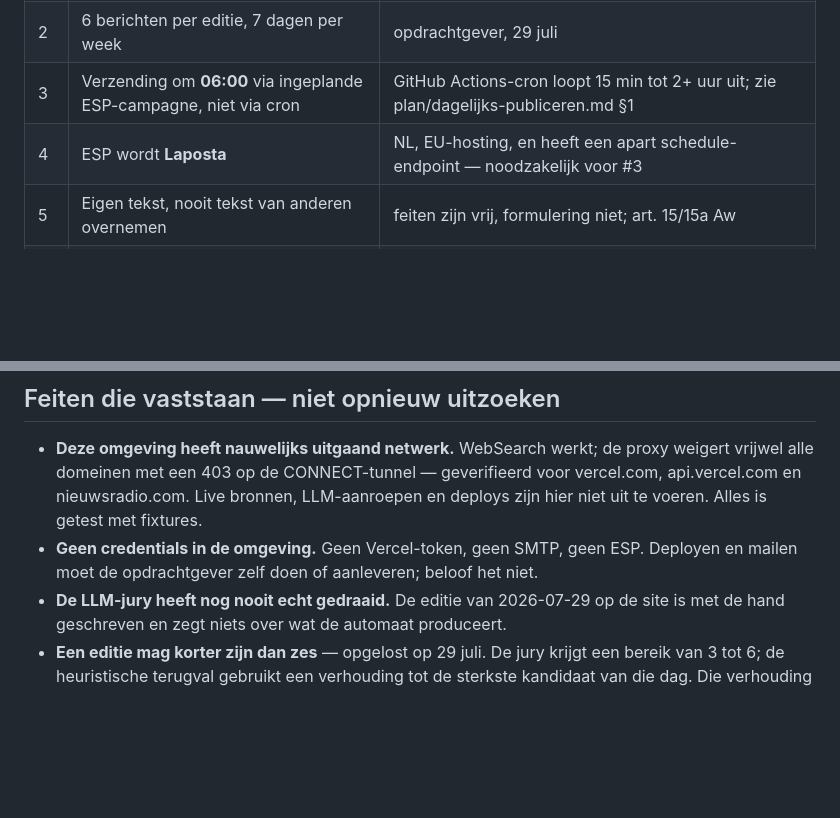
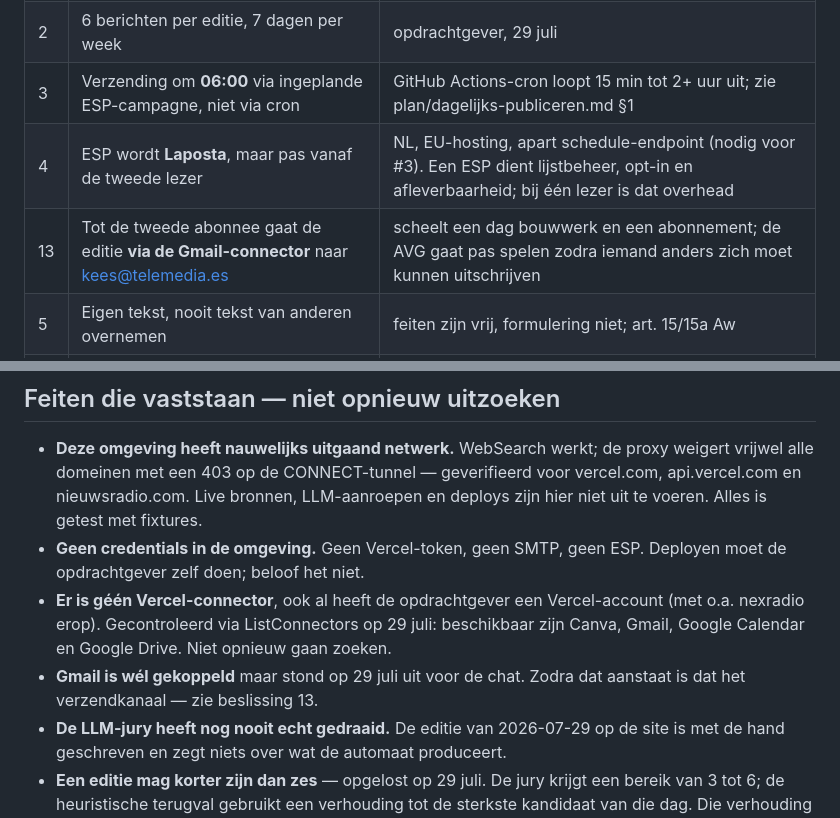
Before and after one commit to VIvAlibido/DigitalCorp, a Markdown page: ai-bulletin/CLAUDE.md, 2 parts joined by grey strips. GitHub-like rendering; blank space fills up the shorter version.

Commit message:
Leg vast dat er geen Vercel-koppeling is, en stel Laposta uit
ListConnectors geeft Canva, Gmail, Google Calendar en Google Drive. Geen
Vercel, ondanks dat de opdrachtgever daar een account heeft. Dat staat nu
in het werkgeheugen zodat een volgende sessie er niet opnieuw naar zoekt.

Gmail is wel gekoppeld, alleen uitgeschakeld voor de chat. Dat verandert
de volgorde: zolang er één lezer is, is een ESP overhead. Lijstbeheer,
dubbele opt-in en afleverbaarheid zijn waar je Laposta voor neemt, en
daarvan speelt niets bij een lijst van een. Laposta wordt nodig zodra er
iemand is die zich moet kunnen uitschrijven, en geen dag eerder.

Co-Authored-By: Claude Opus 5 <noreply@anthropic.com>
Claude-Session: https://claude.ai/code/session_01M3hNbhXtvHhSPcKugvrmF1

```diff
--- a/ai-bulletin/CLAUDE.md
+++ b/ai-bulletin/CLAUDE.md
@@ -82,7 +82,8 @@ Hier niet meer over discussiëren tenzij er nieuwe informatie is.
 | 1 | Naam **AI Bulletin**, domein aibulletin.nl | gekozen na afwijzen van "Het Kwartje" (leek op satire) |
 | 2 | 6 berichten per editie, 7 dagen per week | opdrachtgever, 29 juli |
 | 3 | Verzending om **06:00** via ingeplande ESP-campagne, niet via cron | GitHub Actions-cron loopt 15 min tot 2+ uur uit; zie plan/dagelijks-publiceren.md §1 |
-| 4 | ESP wordt **Laposta** | NL, EU-hosting, en heeft een apart schedule-endpoint — noodzakelijk voor #3 |
+| 4 | ESP wordt **Laposta**, maar pas vanaf de tweede lezer | NL, EU-hosting, apart schedule-endpoint (nodig voor #3). Een ESP dient lijstbeheer, opt-in en afleverbaarheid; bij één lezer is dat overhead |
+| 13 | Tot de tweede abonnee gaat de editie **via de Gmail-connector** naar kees@telemedia.es | scheelt een dag bouwwerk en een abonnement; de AVG gaat pas spelen zodra iemand anders zich moet kunnen uitschrijven |
 | 5 | Eigen tekst, nooit tekst van anderen overnemen | feiten zijn vrij, formulering niet; art. 15/15a Aw |
 | 6 | Feit (`wat`) en duiding (`waarom`) blijven zichtbaar gescheiden | geloofwaardigheid is de enige verdediging tegen "zoveelste AI-nieuwsbrief" |
 | 7 | Weekend krijgt een **ander formaat** dan doordeweeks | za/zo is de dunste invoer van de week; zie plan §6 |
@@ -112,8 +113,13 @@ beslissing 9.)*
   LLM-aanroepen en deploys zijn hier niet uit te voeren. Alles is getest met
   fixtures.
 - **Geen credentials in de omgeving.** Geen Vercel-token, geen SMTP, geen ESP.
-  Deployen en mailen moet de opdrachtgever zelf doen of aanleveren; beloof het
-  niet.
+  Deployen moet de opdrachtgever zelf doen; beloof het niet.
+- **Er is géén Vercel-connector**, ook al heeft de opdrachtgever een
+  Vercel-account (met o.a. nexradio erop). Gecontroleerd via ListConnectors op
+  29 juli: beschikbaar zijn Canva, Gmail, Google Calendar en Google Drive.
+  Niet opnieuw gaan zoeken.
+- **Gmail is wél gekoppeld** maar stond op 29 juli uit voor de chat. Zodra dat
+  aanstaat is dat het verzendkanaal — zie beslissing 13.
 - **De LLM-jury heeft nog nooit echt gedraaid.** De editie van 2026-07-29 op de
   site is met de hand geschreven en zegt niets over wat de automaat produceert.
 - **Een editie mag korter zijn dan zes** — opgelost op 29 juli. De jury krijgt
```
